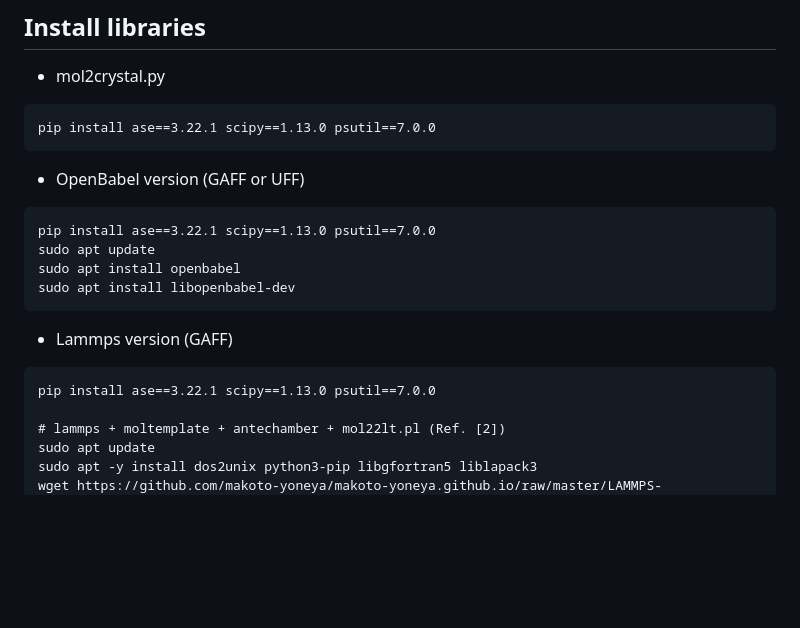
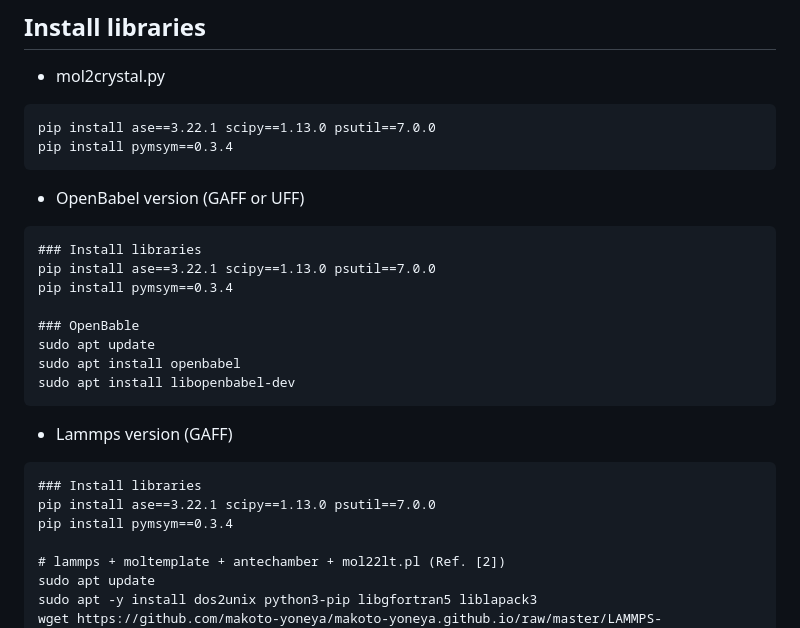
Before and after one commit to by-student-2017/mol2crystal, a Markdown page: README.md, the part around the change printed below. Rendered like a GitHub page; blank space fills up the shorter version.

````diff
--- a/README.md
+++ b/README.md
@@ -14,17 +14,24 @@
 - mol2crystal.py
 ```
 pip install ase==3.22.1 scipy==1.13.0 psutil==7.0.0
+pip install pymsym==0.3.4
 ```
 - OpenBabel version (GAFF or UFF)
 ```
+### Install libraries
 pip install ase==3.22.1 scipy==1.13.0 psutil==7.0.0
+pip install pymsym==0.3.4
+
+### OpenBable
 sudo apt update
 sudo apt install openbabel
 sudo apt install libopenbabel-dev
 ```
 - Lammps version (GAFF)
 ```
+### Install libraries
 pip install ase==3.22.1 scipy==1.13.0 psutil==7.0.0
+pip install pymsym==0.3.4
 
 # lammps + moltemplate + antechamber + mol22lt.pl (Ref. [2])
 sudo apt update
````
Also changed, not shown: other parts of README.md (+21 -0 lines).
